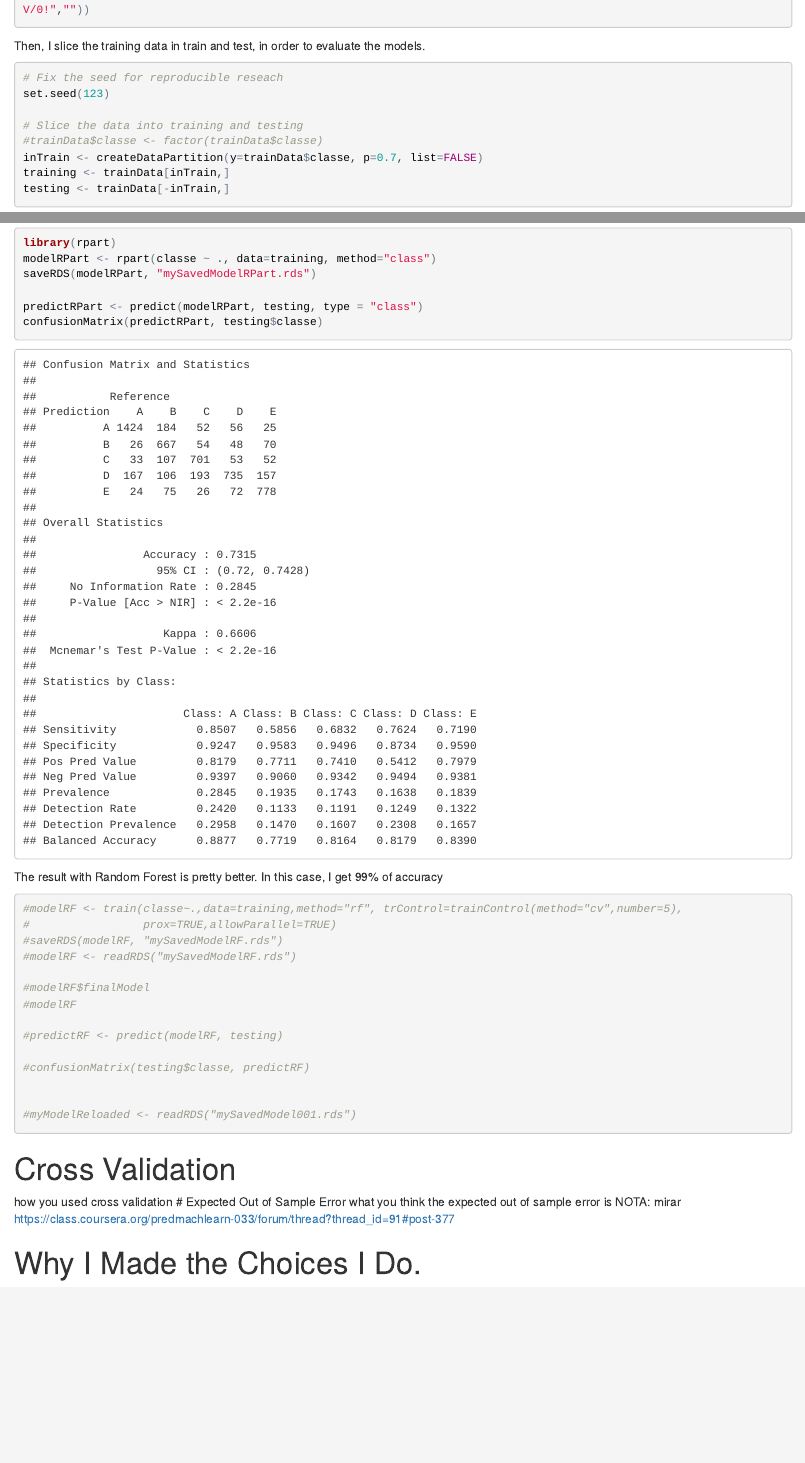
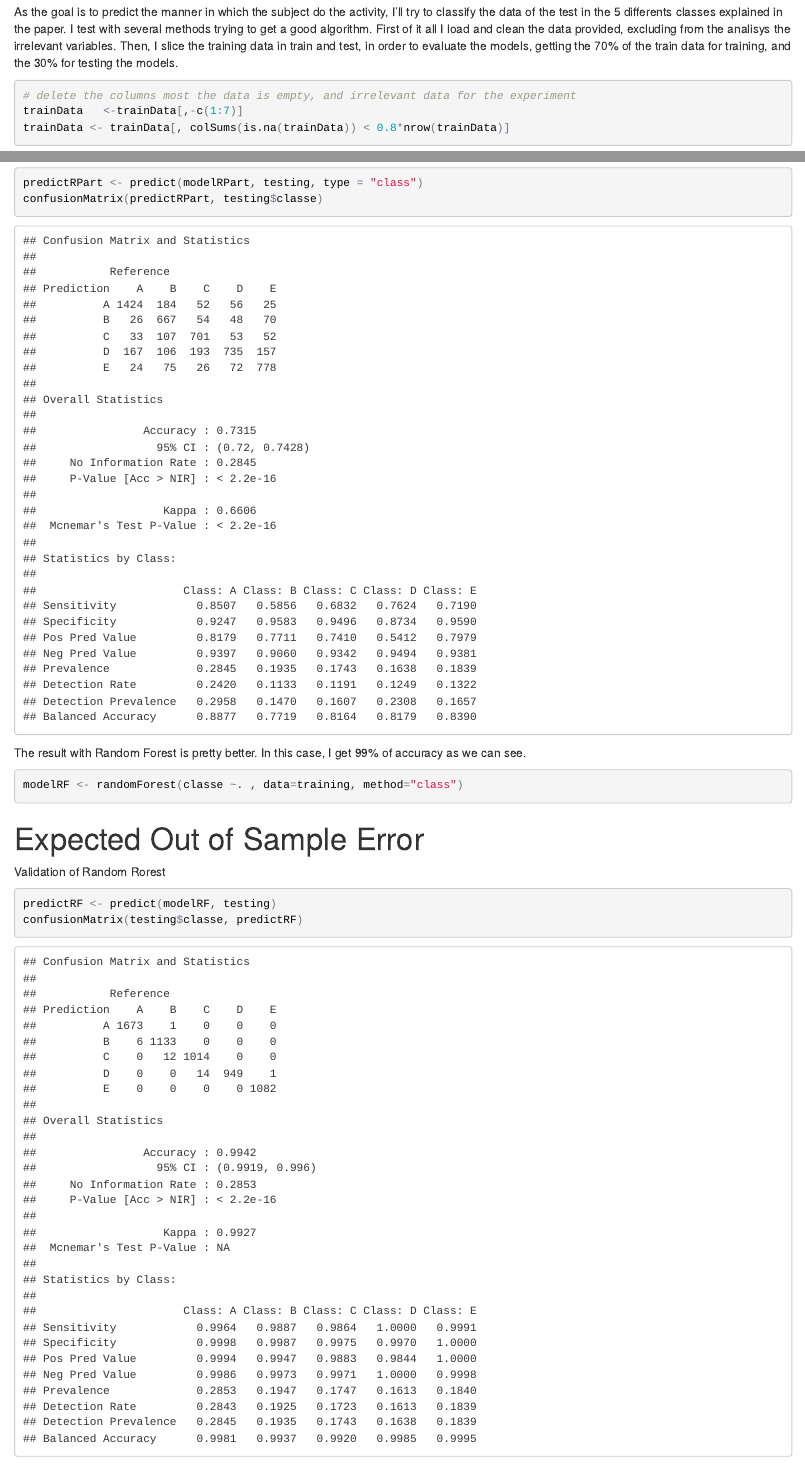
Before and after one commit to o5carmartinezm/MachineLearning, an R Markdown document (PA-WriteUP.Rmd): the page in a window 1100 px wide, from 860 px down before the commit and from 330 px down after it, and a second part further down, joined at a grey line. The pictures show the output file PA-WriteUP.html that the author committed with the source, opened offline.

Commit message:
upload temporal files (models ok)

````diff
--- a/PA-WriteUP.Rmd
+++ b/PA-WriteUP.Rmd
@@ -27,5 +31,23 @@ trainData <- read.csv("pml-training.csv", header = TRUE, sep = ",", dec = ".", f
+As the goal is to predict the manner in which the subject do the activity, I'll try to classify the data of the test in the 5 differents classes explained in the paper. I test with several methods trying to get a good algorithm.
+First of it all I load and clean the data provided, excluding from the analisys the
+irrelevant variables.
+
+```{r clean_data, echo=TRUE, warning=FALSE, message=FALSE}
 
 # delete the columns most the data is empty, and irrelevant data for the experiment
 trainData   <-trainData[,-c(1:7)]
 trainData <- trainData[, colSums(is.na(trainData)) < 0.8*nrow(trainData)]
 
+```
+
+Then, I slice the training data in train and test, in order to evaluate the models, getting the 70% of the train data for training, and the 30% for testing the models.
+
+
+```{r slice_data, echo=FALSE, warning=FALSE, message=FALSE}
+# Fix the seed for reproducible reseach
+set.seed(123)
+
+# Slice the data into training and testing
+inTrain <- createDataPartition(y=trainData$classe, p=0.7, list=FALSE)
+training <- trainData[inTrain,]
+testing <- trainData[-inTrain,]
@@ -31,0 +69,20 @@ trainData <- trainData[, colSums(is.na(trainData)) < 0.8*nrow(trainData)]
+predictRPart <- predict(modelRPart, testing, type = "class")
+confusionMatrix(predictRPart, testing$classe)
+
+```
+
+The result with Random Forest is pretty better. In this case, I get 99% of accuracy as we can see.
+
+```{r build_model_RF, echo=TRUE, warning=FALSE, message=FALSE}
+
+modelRF <- randomForest(classe ~. , data=training, method="class")
+
+```
+
+# Expected Out of Sample Error
+
+Validation of Random Rorest
+
+```{r expected_errorRF, echo=TRUE, warning=FALSE, message=FALSE}
+predictRF <- predict(modelRF, testing)
+confusionMatrix(testing$classe, predictRF)
@@ -39,5 +101 @@ testData <- read.csv("pml-testing.csv", header = TRUE, sep = ",", dec = ".", fil
 
-Then, I slice the training data in train and test, in order to evaluate the models.
-```{r slice_data, echo=TRUE, warning=FALSE, message=FALSE}
-# Fix the seed for reproducible reseach
-set.seed(123)
@@ -44,6 +109 @@ set.seed(123)
 
-# Slice the data into training and testing
-#trainData$classe <- factor(trainData$classe)
-inTrain <- createDataPartition(y=trainData$classe, p=0.7, list=FALSE)
-training <- trainData[inTrain,]
-testing <- trainData[-inTrain,]
@@ -55,38 +113,0 @@ Using Rpart, I get a model with 73% of accuracy.
-```{r build_model_RPART, echo=TRUE, warning=FALSE, cache=TRUE, message=FALSE}
-library(rpart)
-modelRPart <- rpart(classe ~ ., data=training, method="class")
-saveRDS(modelRPart, "mySavedModelRPart.rds")
-
-predictRPart <- predict(modelRPart, testing, type = "class")
-confusionMatrix(predictRPart, testing$classe)
-
-```
-
-The result with Random Forest is pretty better. In this case, I get 99% of accuracy
-
-```{r build_model_RF, echo=TRUE, warning=FALSE, cache=TRUE, message=FALSE}
-
-#modelRF <- train(classe~.,data=training,method="rf", trControl=trainControl(method="cv",number=5),
-#                 prox=TRUE,allowParallel=TRUE)
-#saveRDS(modelRF, "mySavedModelRF.rds")
-#modelRF <- readRDS("mySavedModelRF.rds")
-
-#modelRF$finalModel
-#modelRF
-
-#predictRF <- predict(modelRF, testing)
-
-#confusionMatrix(testing$classe, predictRF)
-
-
-#myModelReloaded <- readRDS("mySavedModel001.rds")
-
-```
-
-# Cross Validation
-how you used cross validation
-# Expected Out of Sample Error
-what you think the expected out of sample error is
-NOTA: mirar https://class.coursera.org/predmachlearn-033/forum/thread?thread_id=91#post-377
-
-# Why I Made the Choices I Do.
````
Also changed, not shown: PA-WriteUP.html, PA-WriteUP.Rmd (56 more changed lines).
